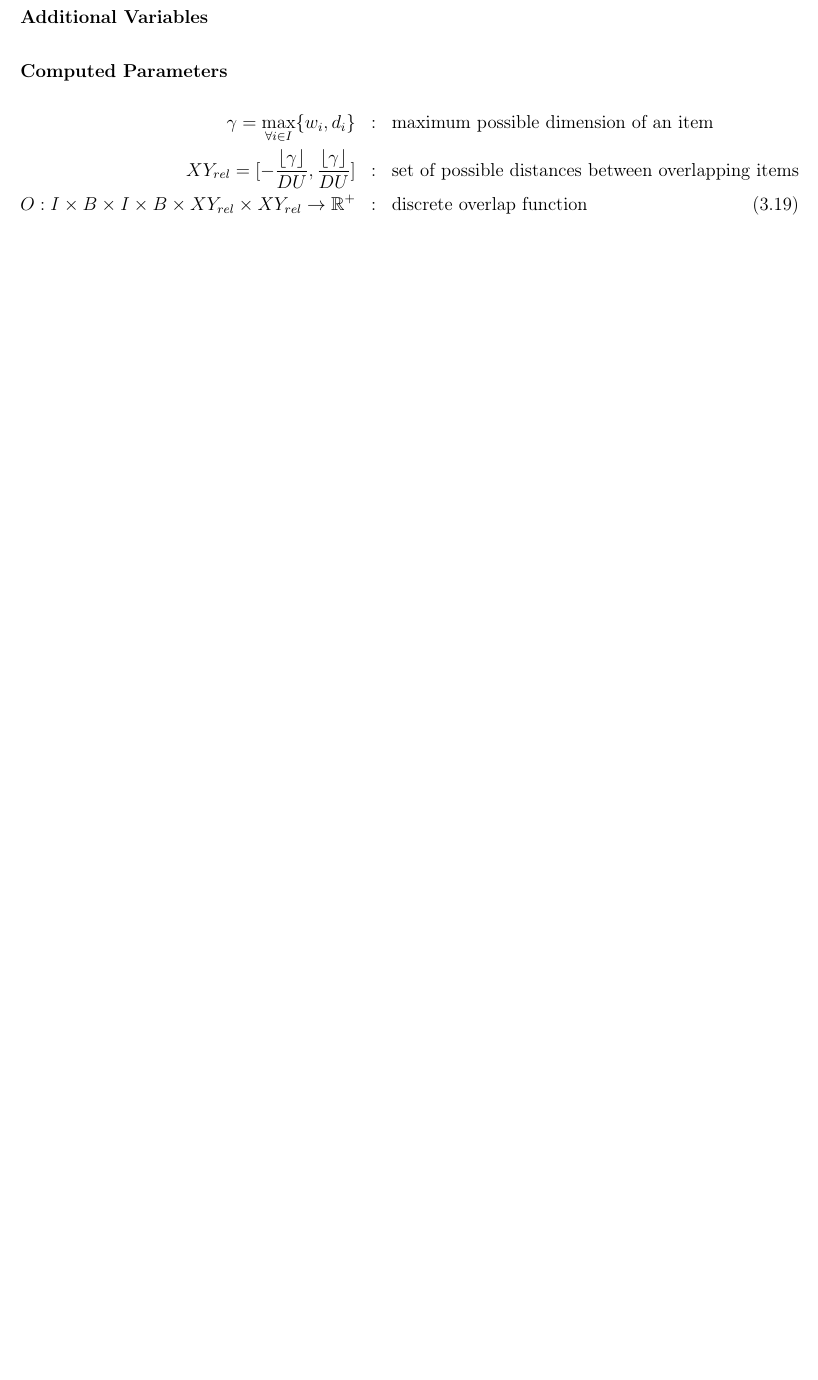
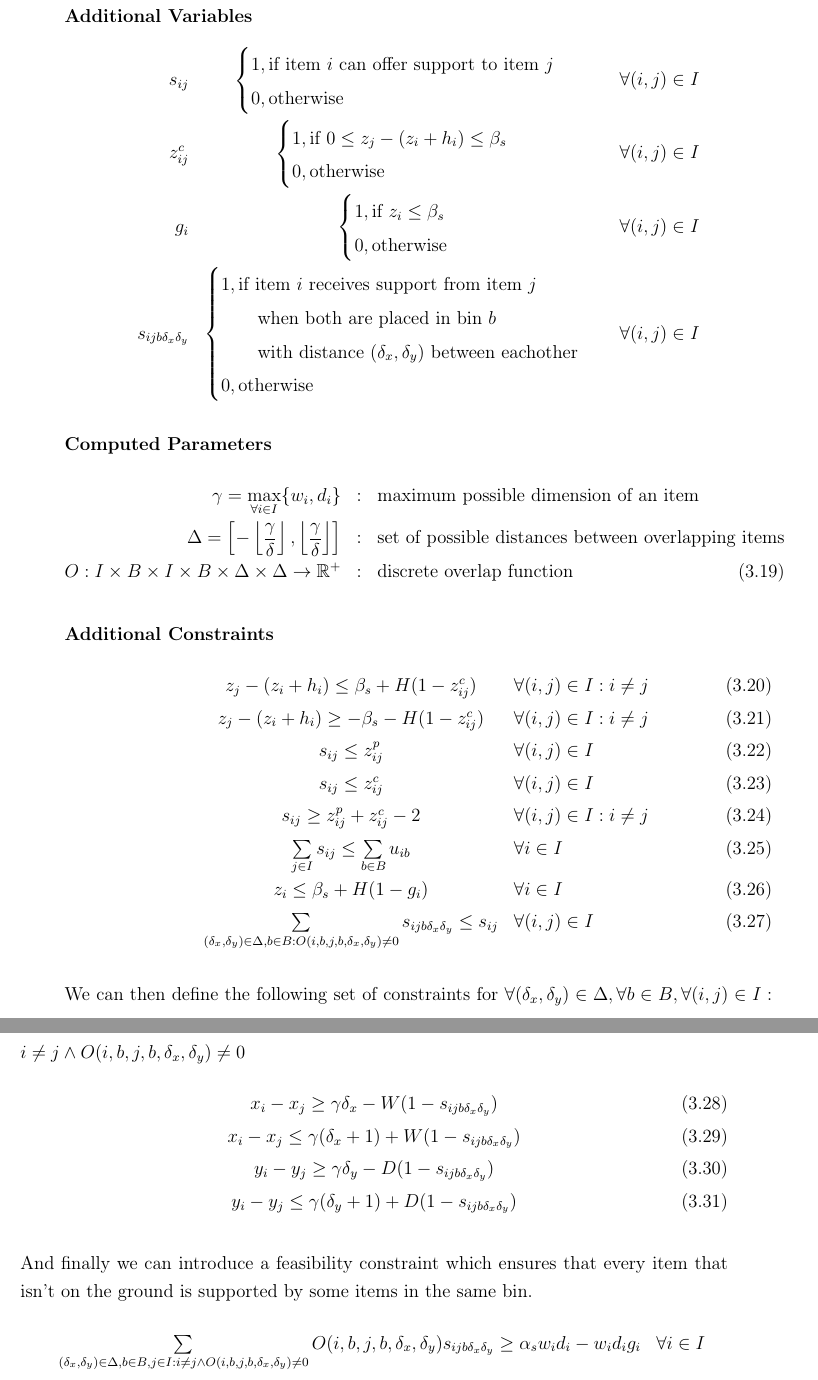
Before and after one commit to artumino/BinPackingThesis, a LaTeX thesis (paper/main.tex, which reads paper/problem.tex): part of page 16 of 46 before the commit and two parts of pages 17 and 18 of 48 after it, the two joined at a grey line, cut so that both start at the same text, the shorter picture padded with empty space. Compiled offline with pdfLaTeX.

Commit message:
Added discretized support

```diff
--- a/paper/problem.tex
+++ b/paper/problem.tex
@@ -117,11 +117,54 @@ We now extend the model introduced in \cref{ssec:formal_model} to add constraint
 \end{eqnarray*}
 
 \paragraph*{Additional Variables}
+\begin{eqnarray*}
+        s_{ij} & \begin{cases}
+                        1, \text{if item $i$ can offer support to item $j$} \\
+                        0, \text{otherwise}
+                    \end{cases} & \forall (i,j) \in I \\
+        z^c_{ij} & \begin{cases}
+                        1, \text{if $ 0 \le z_j - (z_i + h_i) \le \beta_s$ } \\
+                        0, \text{otherwise}
+                    \end{cases} & \forall (i,j) \in I \\
+        g_i & \begin{cases}
+                        1, \text{if $z_i \le \beta_s$ } \\
+                        0, \text{otherwise}
+                    \end{cases} & \forall (i,j) \in I \\
+        s_{i j b \delta_x \delta_y} & \begin{cases}
+                    1, \text{if item $i$ receives support from item $j$} \\ \qquad \text{when both are placed in bin $b$} \\ \qquad \text{with distance $(\delta_x, \delta_y)$ between eachother } \\
+                    0, \text{otherwise}
+                \end{cases} & \forall (i,j) \in I
+\end{eqnarray*}
 
 
 \paragraph*{Computed Parameters}
 \begin{eqnarray}
     \gamma = \max_{\forall i \in I}\{ w_i, d_i \}  &:& \text{maximum possible dimension of an item} \notag \\
-    XY_{rel} =  [ - \frac{\lfloor \gamma \rfloor}{DU}, \frac{\lfloor \gamma \rfloor}{DU}]  &:& \text{set of possible distances between overlapping items} \notag \\
-    O : I \times B \times I \times B \times XY_{rel} \times XY_{rel} \rightarrow \mathbb{R}^+ &:& \text{discrete overlap function} \label{eq:overlap_function}
+    \Delta =  \left[ - \left\lfloor \frac{ \gamma }{\delta} \right\rfloor, \left\lfloor \frac{ \gamma }{\delta} \right\rfloor \right]  &:& \text{set of possible distances between overlapping items} \notag \\
+    O : I \times B \times I \times B \times \Delta \times \Delta \rightarrow \mathbb{R}^+ &:& \text{discrete overlap function} \label{eq:overlap_function}
 \end{eqnarray}
+
+\paragraph*{Additional Constraints}
+\begin{eqnarray}
+    & z_j - (z_i + h_i) \le \beta_s + H (1 - z^c_{ij}) & \forall (i, j) \in I : i \neq j \label{cons:z_close_1} \\
+    & z_j - (z_i + h_i) \ge -\beta_s - H (1 - z^c_{ij}) & \forall (i, j) \in I : i \neq j \label{cons:z_close_2} \\
+    & s_{ij} \le z^p_{ij} & \forall (i, j) \in I  \label{cons:supporting_1} \\
+    & s_{ij} \le z^c_{ij} & \forall (i, j) \in I  \label{cons:supporting_2} \\
+    & s_{ij} \ge z^p_{ij} + z^c_{ij} - 2 & \forall (i, j) \in I : i \neq j \label{cons:supporting} \\
+    & \sum\limits_{j \in I}{s_{ij}} \le \sum\limits_{b \in B}{u_{ib}} & \forall i \in I  \label{cons:support_comes_from_placed} \\
+    & z_i \le \beta_s + H(1 - g_i) & \forall i \in I \label{cons:grounded} \\
+    & \sum\limits_{(\delta_x, \delta_y) \in \Delta, b \in B : O(i, b, j, b, \delta_x, \delta_y) \neq 0} s_{i j b \delta_x \delta_y } \le s_{ij} & \forall (i, j) \in I \label{cons:discretized_support_same}
+\end{eqnarray}
+
+We can then define the following set of constraints for $\forall (\delta_x, \delta_y) \in \Delta, \forall b \in B, \forall (i,j) \in I : i \neq j \land O(i, b, j, b, \delta_x, \delta_y) \neq 0$
+\begin{eqnarray}
+    & x_i - x_j \ge \gamma \delta_x - W( 1 - s_{i j b \delta_x \delta_y}) &  \label{cons:discretized_support_limit_x_1} \\
+    & x_i - x_j \le \gamma (\delta_x + 1) + W( 1 - s_{i j b \delta_x \delta_y}) &  \label{cons:discretized_support_limit_x_2} \\
+    & y_i - y_j \ge \gamma \delta_y - D( 1 - s_{i j b \delta_x \delta_y}) &  \label{cons:discretized_support_limit_y_1} \\
+    & y_i - y_j \le \gamma (\delta_y + 1) + D( 1 - s_{i j b \delta_x \delta_y}) &  \label{cons:discretized_support_limit_y_2}
+\end{eqnarray}
+
+And finally we can introduce a feasibility constraint which ensures that every item that isn't on the ground is supported by some items in the same bin.
+\begin{eqnarray*}
+    & \sum\limits_{(\delta_x, \delta_y) \in \Delta, b \in B, j \in I : i \neq j \land O(i, b, j, b, \delta_x, \delta_y) \neq 0}{ O(i, b, j, b, \delta_x, \delta_y)s_{i j b \delta_x \delta_y }} \ge \alpha_s w_i d_i - w_i d_i g_i & \forall i \in I \label{cons:every_item_is_supported}
+\end{eqnarray*}
```
Also changed, not shown: paper/main.pdf, paper/problem.tex (8 more changed lines), 1 other file.
